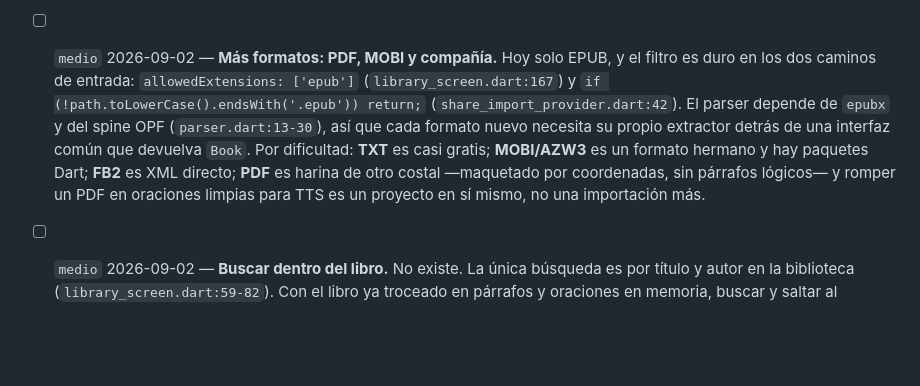
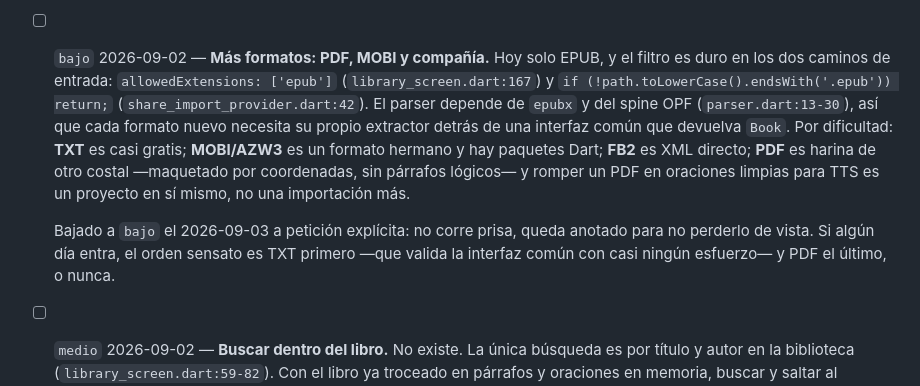
Before and after one commit to PedroSolorzano/voicex-movil, a Markdown page: docs/tasks/IMPROVEMENTS.md, the part around the change. Rendered like a GitHub page; blank space fills up the shorter version.

Commit message:
Los formatos nuevos bajan a prioridad baja, pero se quedan anotados
Estaba en `medio` desde que se escribió; el usuario aclara que no corre prisa y
solo quiere no perderlo de vista. Queda en `bajo` con esa razón escrita, para que
dentro de seis meses no parezca un despiste.

Se añade el orden sensato si algún día entra: TXT primero, que valida la interfaz
común con casi ningún esfuerzo, y PDF el último o nunca.

Co-Authored-By: Claude Opus 5 (1M context) <noreply@anthropic.com>
Claude-Session: https://claude.ai/code/session_01ATPq5jLm577wkk3TpRsDa6

```diff
--- a/docs/tasks/IMPROVEMENTS.md
+++ b/docs/tasks/IMPROVEMENTS.md
@@ -141,7 +141,7 @@ atendido.
   (`reader_screen.dart:539-552`) y ofrece pronunciar, diccionario y "otra app".
   No hay copiar una cita, ni compartirla, ni seleccionar una frase. Es el
   cimiento del subrayado: conviene hacerlo antes.
-- [ ] `medio` 2026-09-02 — **Más formatos: PDF, MOBI y compañía.** Hoy solo
+- [ ] `bajo` 2026-09-02 — **Más formatos: PDF, MOBI y compañía.** Hoy solo
   EPUB, y el filtro es duro en los dos caminos de entrada:
   `allowedExtensions: ['epub']` (`library_screen.dart:167`) y
   `if (!path.toLowerCase().endsWith('.epub')) return;`
@@ -152,6 +152,11 @@ atendido.
   Dart; **FB2** es XML directo; **PDF** es harina de otro costal —maquetado por
   coordenadas, sin párrafos lógicos— y romper un PDF en oraciones limpias para
   TTS es un proyecto en sí mismo, no una importación más.
+
+  Bajado a `bajo` el 2026-09-03 a petición explícita: no corre prisa, queda
+  anotado para no perderlo de vista. Si algún día entra, el orden sensato es
+  TXT primero —que valida la interfaz común con casi ningún esfuerzo— y PDF el
+  último, o nunca.
 - [ ] `medio` 2026-09-02 — **Buscar dentro del libro.** No existe. La única
   búsqueda es por título y autor en la biblioteca
   (`library_screen.dart:59-82`). Con el libro ya troceado en párrafos y
```
